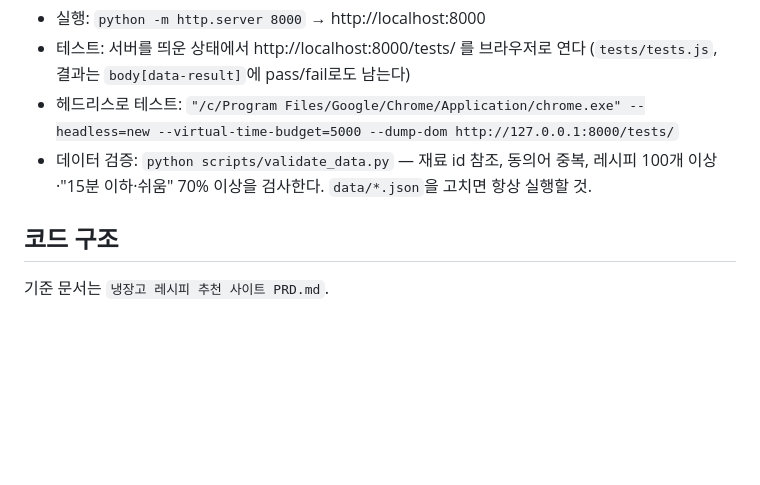
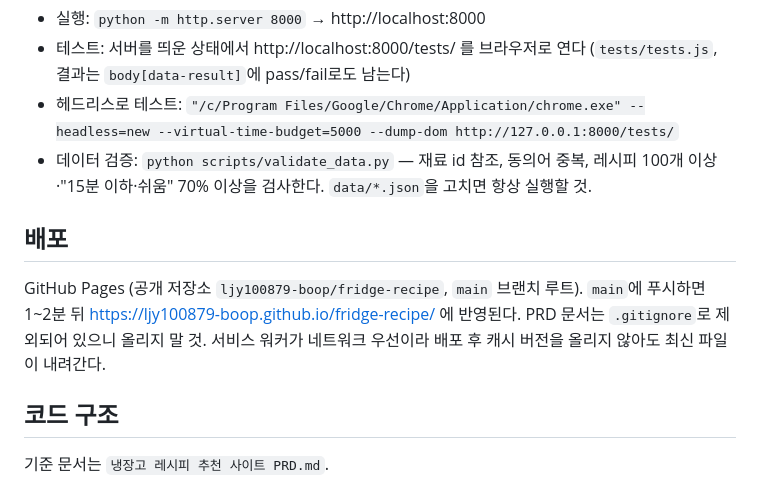
Before and after one commit to ljy100879-boop/fridge-recipe, a Markdown page: CLAUDE.md, the part around the change. GitHub-like rendering; blank space fills up the shorter version.

Commit message:
CLAUDE.md에 배포 방법 추가
Co-Authored-By: Claude Opus 5.5 <noreply@anthropic.com>

```diff
--- a/CLAUDE.md
+++ b/CLAUDE.md
@@ -14,6 +14,10 @@ This file provides guidance to Claude Code (claude.ai/code) when working with co
 - 테스트: 서버를 띄운 상태에서 http://localhost:8000/tests/ 를 브라우저로 연다 (`tests/tests.js`, 결과는 `body[data-result]`에 pass/fail로도 남는다)
 - 헤드리스로 테스트: `"/c/Program Files/Google/Chrome/Application/chrome.exe" --headless=new --virtual-time-budget=5000 --dump-dom http://127.0.0.1:8000/tests/`
 - 데이터 검증: `python scripts/validate_data.py` — 재료 id 참조, 동의어 중복, 레시피 100개 이상·"15분 이하·쉬움" 70% 이상을 검사한다. `data/*.json`을 고치면 항상 실행할 것.
+
+## 배포
+
+GitHub Pages (공개 저장소 `ljy100879-boop/fridge-recipe`, `main` 브랜치 루트). `main`에 푸시하면 1~2분 뒤 https://ljy100879-boop.github.io/fridge-recipe/ 에 반영된다. PRD 문서는 `.gitignore`로 제외되어 있으니 올리지 말 것. 서비스 워커가 네트워크 우선이라 배포 후 캐시 버전을 올리지 않아도 최신 파일이 내려간다.
 
 ## 코드 구조
 
```
